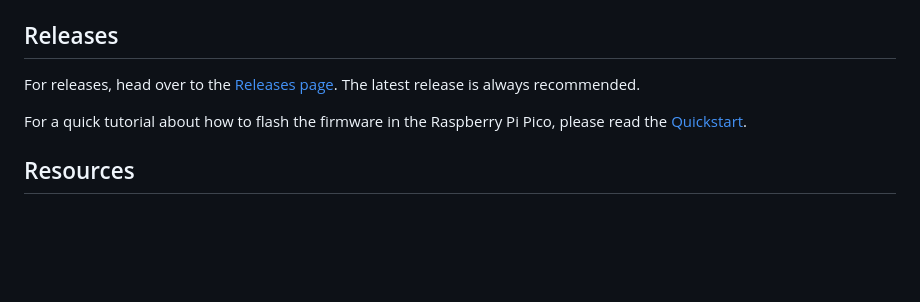
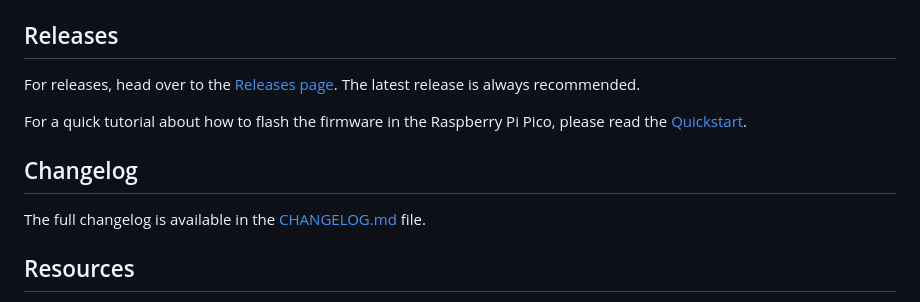
Before and after one commit to sidecartridge/atarist-sidecart-raspberry-pico, a Markdown page: README.md, the part around the change. Drawn GitHub-style; blank space fills up the shorter version.

Commit message:
Added CHANGELOG file and reference

```diff
--- a/README.md
+++ b/README.md
@@ -163,6 +163,10 @@ For releases, head over to the [Releases page](https://github.com/diegoparrilla/
 
 For a quick tutorial about how to flash the firmware in the Raspberry Pi Pico, please read the [Quickstart](https://sidecart.xyz/quickstart).
 
+## Changelog
+
+The full changelog is available in the [CHANGELOG.md](CHANGELOG.md) file.
+
 ## Resources
 
 - [Sidecart ROM Emulator website](https://sidecart.xyz)
```
Also changed, not shown: CHANGELOG.md (added, +17 -0 lines).
